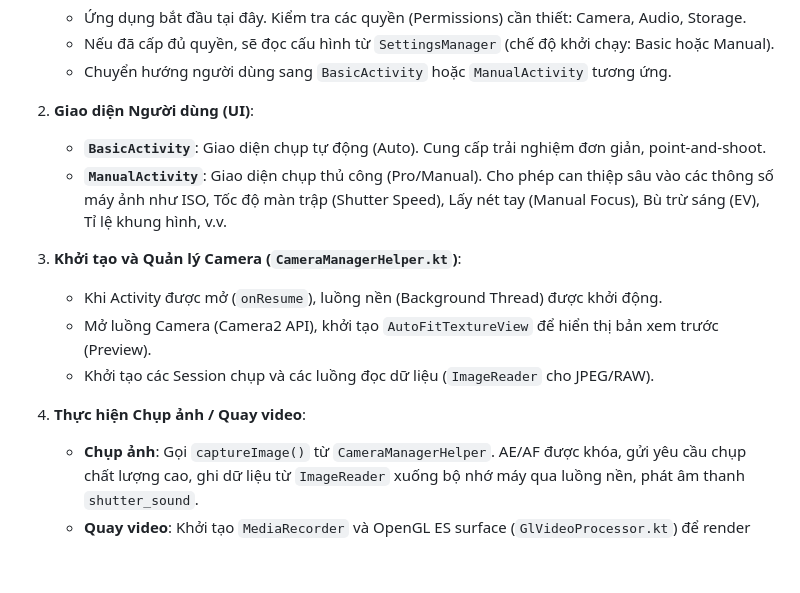
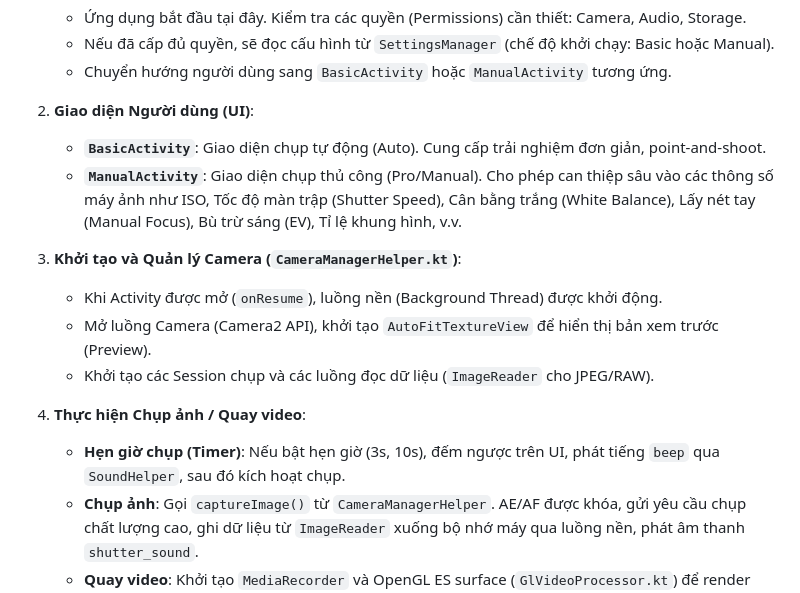
Before and after one commit to trungpro1904/Optik, a Markdown page: ARCHITECTURE.md, the part around one of its changes. Rendered like a GitHub page; blank space fills up the shorter version.

```diff
--- a/ARCHITECTURE.md
+++ b/ARCHITECTURE.md
@@ -13,7 +13,7 @@ Tài liệu này mô tả luồng hoạt động tổng thể và vai trò của
 
 2. **Giao diện Người dùng (UI)**:
    - **`BasicActivity`**: Giao diện chụp tự động (Auto). Cung cấp trải nghiệm đơn giản, point-and-shoot.
-   - **`ManualActivity`**: Giao diện chụp thủ công (Pro/Manual). Cho phép can thiệp sâu vào các thông số máy ảnh như ISO, Tốc độ màn trập (Shutter Speed), Lấy nét tay (Manual Focus), Bù trừ sáng (EV), Tỉ lệ khung hình, v.v.
+   - **`ManualActivity`**: Giao diện chụp thủ công (Pro/Manual). Cho phép can thiệp sâu vào các thông số máy ảnh như ISO, Tốc độ màn trập (Shutter Speed), Cân bằng trắng (White Balance), Lấy nét tay (Manual Focus), Bù trừ sáng (EV), Tỉ lệ khung hình, v.v.
 
 3. **Khởi tạo và Quản lý Camera (`CameraManagerHelper.kt`)**:
    - Khi Activity được mở (`onResume`), luồng nền (Background Thread) được khởi động.
@@ -21,6 +21,7 @@ Tài liệu này mô tả luồng hoạt động tổng thể và vai trò của
    - Khởi tạo các Session chụp và các luồng đọc dữ liệu (`ImageReader` cho JPEG/RAW).
 
 4. **Thực hiện Chụp ảnh / Quay video**:
+   - **Hẹn giờ chụp (Timer)**: Nếu bật hẹn giờ (3s, 10s), đếm ngược trên UI, phát tiếng `beep` qua `SoundHelper`, sau đó kích hoạt chụp.
    - **Chụp ảnh**: Gọi `captureImage()` từ `CameraManagerHelper`. AE/AF được khóa, gửi yêu cầu chụp chất lượng cao, ghi dữ liệu từ `ImageReader` xuống bộ nhớ máy qua luồng nền, phát âm thanh `shutter_sound`.
    - **Quay video**: Khởi tạo `MediaRecorder` và OpenGL ES surface (`GlVideoProcessor.kt`) để render frame, ghi âm thanh (`rec_start` và `rec_stop`), lưu file `.mp4`.
 
```
Also changed, not shown: other parts of ARCHITECTURE.md (+26 -19 lines).
